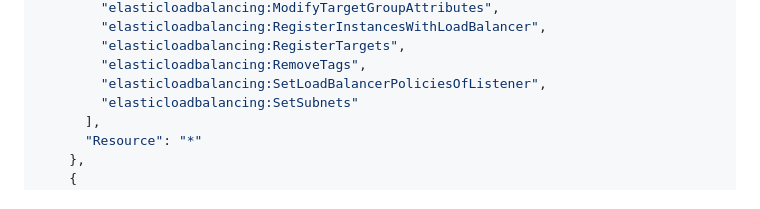
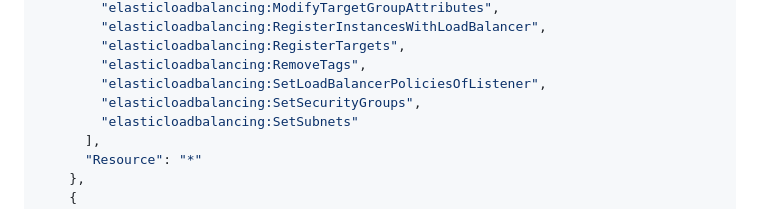
Before and after one commit to tsanders-rh/ocpctl, a Markdown page: docs/deployment/AWS_QUICKSTART.md, the part around the change. Drawn GitHub-style.

Commit message:
docs: add elasticloadbalancing:SetSecurityGroups permission
Add missing ELB permission for attaching security groups to network load
balancers during OpenShift cluster provisioning.

Without this permission, cluster creation fails when trying to configure
load balancer security groups with:
"User is not authorized to perform: elasticloadbalancing:SetSecurityGroups"

This permission is required for both internal and external network load
balancers created by the Cluster API AWS provider.

```diff
--- a/docs/deployment/AWS_QUICKSTART.md
+++ b/docs/deployment/AWS_QUICKSTART.md
@@ -1142,6 +1142,7 @@ cat > /tmp/ocpctl-worker-policy.json <<'EOF'
         "elasticloadbalancing:RegisterTargets",
         "elasticloadbalancing:RemoveTags",
         "elasticloadbalancing:SetLoadBalancerPoliciesOfListener",
+        "elasticloadbalancing:SetSecurityGroups",
         "elasticloadbalancing:SetSubnets"
       ],
       "Resource": "*"
```
